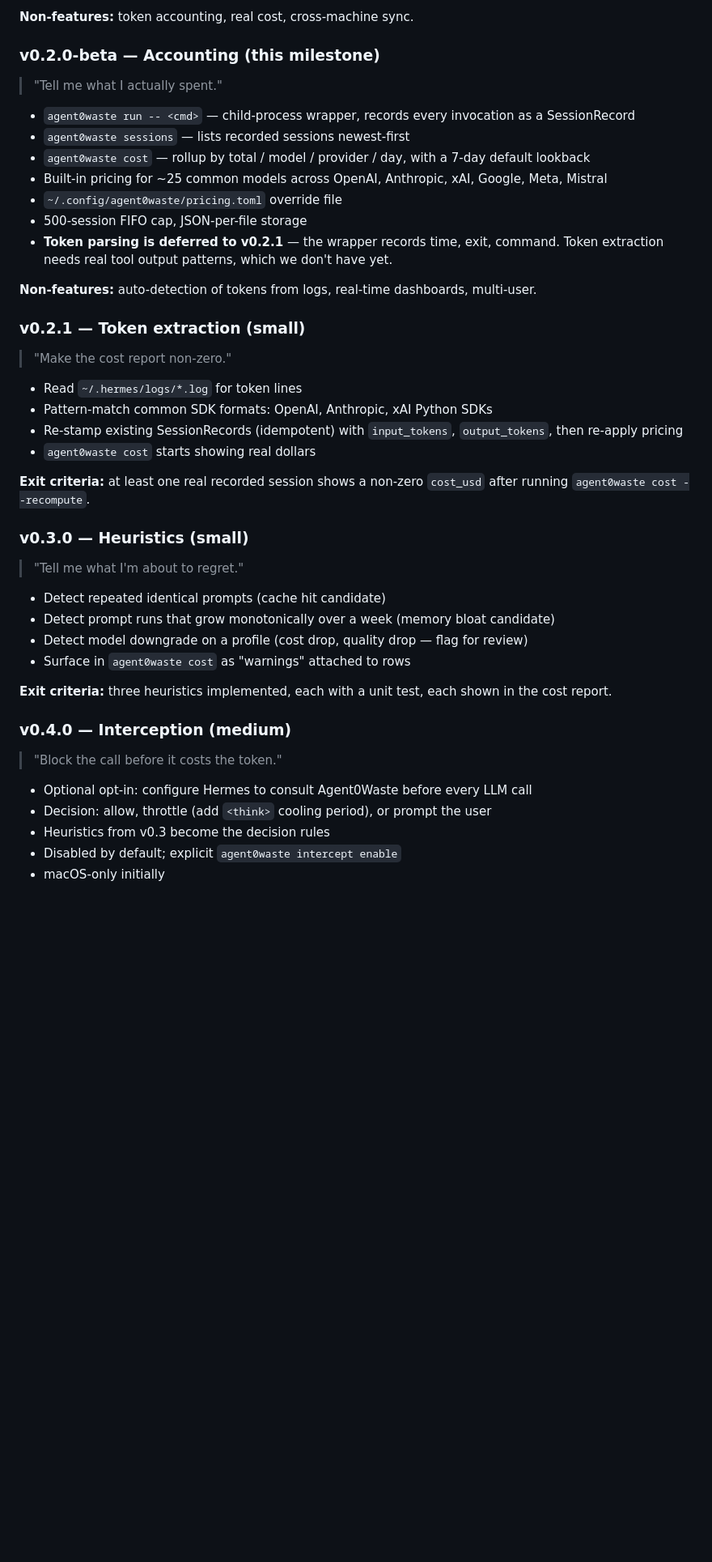
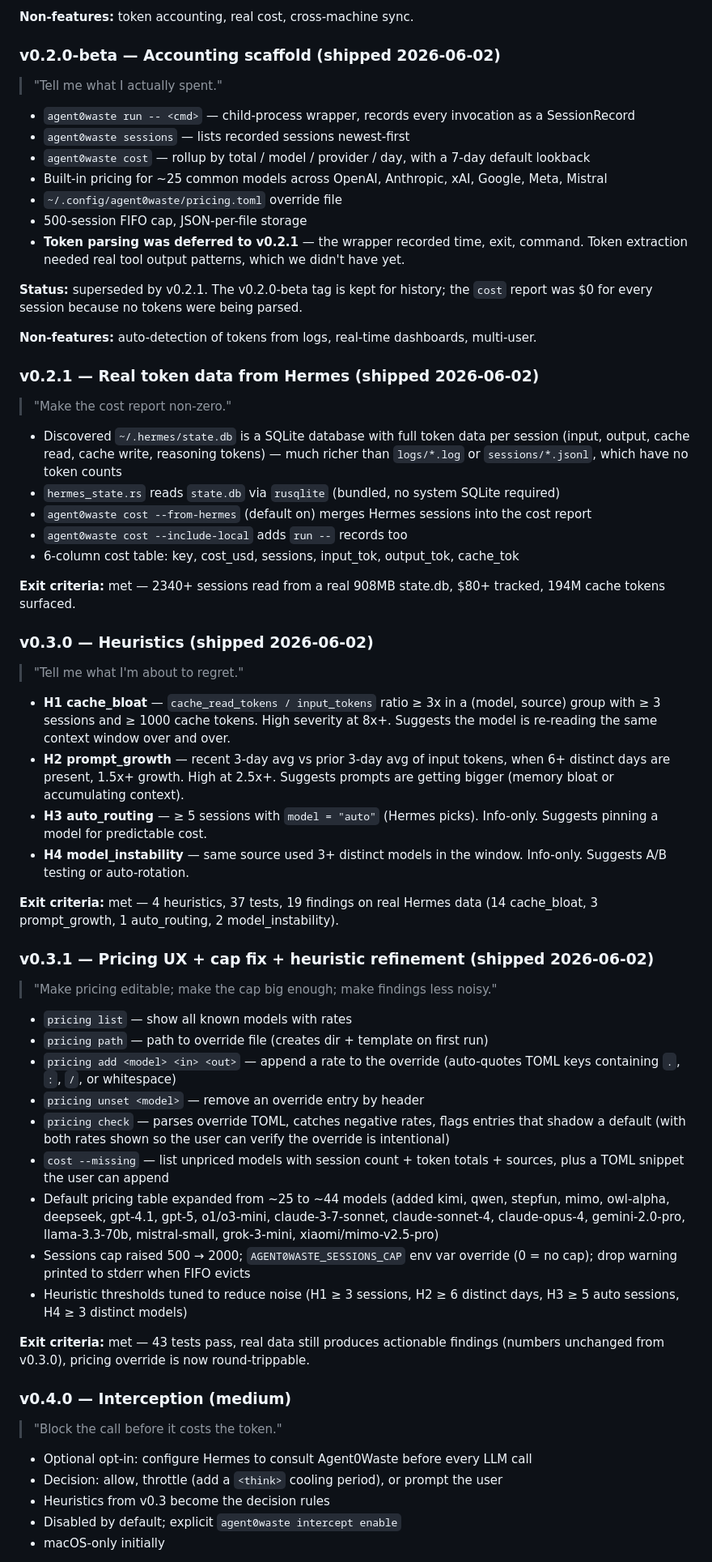
Before and after one commit to beme08/Agent0Waste, a Markdown page: docs/roadmap.md, the part around one of its changes. Shown at 81% size. Drawn GitHub-style; blank space fills up the shorter version.

```diff
--- a/docs/roadmap.md
+++ b/docs/roadmap.md
@@ -46,7 +46,7 @@ to enforce what Layer 3 suggests.
 
 **Non-features:** token accounting, real cost, cross-machine sync.
 
-### v0.2.0-beta — Accounting (this milestone)
+### v0.2.0-beta — Accounting scaffold (shipped 2026-06-02)
 
 > "Tell me what I actually spent."
 
@@ -59,39 +59,86 @@ to enforce what Layer 3 suggests.
   xAI, Google, Meta, Mistral
 - `~/.config/agent0waste/pricing.toml` override file
 - 500-session FIFO cap, JSON-per-file storage
-- **Token parsing is deferred to v0.2.1** — the wrapper records
-  time, exit, command. Token extraction needs real tool output
-  patterns, which we don't have yet.
+- **Token parsing was deferred to v0.2.1** — the wrapper recorded
+  time, exit, command. Token extraction needed real tool output
+  patterns, which we didn't have yet.
+
+**Status:** superseded by v0.2.1. The v0.2.0-beta tag is kept for
+history; the `cost` report was $0 for every session because no
+tokens were being parsed.
 
 **Non-features:** auto-detection of tokens from logs, real-time
 dashboards, multi-user.
 
-### v0.2.1 — Token extraction (small)
+### v0.2.1 — Real token data from Hermes (shipped 2026-06-02)
 
 > "Make the cost report non-zero."
 
-- Read `~/.hermes/logs/*.log` for token lines
-- Pattern-match common SDK formats: OpenAI, Anthropic, xAI Python SDKs
-- Re-stamp existing SessionRecords (idempotent) with `input_tokens`,
-  `output_tokens`, then re-apply pricing
-- `agent0waste cost` starts showing real dollars
+- Discovered `~/.hermes/state.db` is a SQLite database with full
+  token data per session (input, output, cache read, cache write,
+  reasoning tokens) — much richer than `logs/*.log` or
+  `sessions/*.jsonl`, which have no token counts
+- `hermes_state.rs` reads `state.db` via `rusqlite` (bundled, no
+  system SQLite required)
+- `agent0waste cost --from-hermes` (default on) merges Hermes
+  sessions into the cost report
+- `agent0waste cost --include-local` adds `run --` records too
+- 6-column cost table: key, cost_usd, sessions, input_tok,
+  output_tok, cache_tok
 
-**Exit criteria:** at least one real recorded session shows a
-non-zero `cost_usd` after running `agent0waste cost --recompute`.
+**Exit criteria:** met — 2340+ sessions read from a real 908MB
+state.db, $80+ tracked, 194M cache tokens surfaced.
 
-### v0.3.0 — Heuristics (small)
+### v0.3.0 — Heuristics (shipped 2026-06-02)
 
 > "Tell me what I'm about to regret."
 
-- Detect repeated identical prompts (cache hit candidate)
-- Detect prompt runs that grow monotonically over a week (memory
-  bloat candidate)
-- Detect model downgrade on a profile (cost drop, quality drop —
-  flag for review)
-- Surface in `agent0waste cost` as "warnings" attached to rows
+- **H1 cache_bloat** — `cache_read_tokens / input_tokens` ratio
+  ≥ 3x in a (model, source) group with ≥ 3 sessions and ≥ 1000
+  cache tokens. High severity at 8x+. Suggests the model is
+  re-reading the same context window over and over.
+- **H2 prompt_growth** — recent 3-day avg vs prior 3-day avg of
+  input tokens, when 6+ distinct days are present, 1.5x+ growth.
+  High at 2.5x+. Suggests prompts are getting bigger (memory bloat
+  or accumulating context).
+- **H3 auto_routing** — ≥ 5 sessions with `model = "auto"` (Hermes
+  picks). Info-only. Suggests pinning a model for predictable cost.
+- **H4 model_instability** — same source used 3+ distinct models
+  in the window. Info-only. Suggests A/B testing or auto-rotation.
 
-**Exit criteria:** three heuristics implemented, each with a unit
-test, each shown in the cost report.
+**Exit criteria:** met — 4 heuristics, 37 tests, 19 findings on
+real Hermes data (14 cache_bloat, 3 prompt_growth, 1 auto_routing,
+2 model_instability).
+
+### v0.3.1 — Pricing UX + cap fix + heuristic refinement (shipped 2026-06-02)
+
+> "Make pricing editable; make the cap big enough; make findings less noisy."
+
+- `pricing list` — show all known models with rates
+- `pricing path` — path to override file (creates dir + template
+  on first run)
+- `pricing add <model> <in> <out>` — append a rate to the override
+  (auto-quotes TOML keys containing `.`, `:`, `/`, or whitespace)
+- `pricing unset <model>` — remove an override entry by header
+- `pricing check` — parses override TOML, catches negative rates,
+  flags entries that shadow a default (with both rates shown so
+  the user can verify the override is intentional)
+- `cost --missing` — list unpriced models with session count +
+  token totals + sources, plus a TOML snippet the user can append
+- Default pricing table expanded from ~25 to ~44 models (added
+  kimi, qwen, stepfun, mimo, owl-alpha, deepseek, gpt-4.1, gpt-5,
+  o1/o3-mini, claude-3-7-sonnet, claude-sonnet-4, claude-opus-4,
+  gemini-2.0-pro, llama-3.3-70b, mistral-small, grok-3-mini,
+  xiaomi/mimo-v2.5-pro)
+- Sessions cap raised 500 → 2000; `AGENT0WASTE_SESSIONS_CAP` env
+  var override (0 = no cap); drop warning printed to stderr when
+  FIFO evicts
+- Heuristic thresholds tuned to reduce noise (H1 ≥ 3 sessions, H2
+  ≥ 6 distinct days, H3 ≥ 5 auto sessions, H4 ≥ 3 distinct models)
+
+**Exit criteria:** met — 43 tests pass, real data still produces
+actionable findings (numbers unchanged from v0.3.0), pricing
+override is now round-trippable.
 
 ### v0.4.0 — Interception (medium)
 
@@ -99,7 +146,7 @@ test, each shown in the cost report.
 
 - Optional opt-in: configure Hermes to consult Agent0Waste before
   every LLM call
-- Decision: allow, throttle (add `<think>` cooling period), or
+- Decision: allow, throttle (add a `<think>` cooling period), or
   prompt the user
 - Heuristics from v0.3 become the decision rules
 - Disabled by default; explicit `agent0waste intercept enable`
```
Also changed, not shown: other parts of docs/roadmap.md (+50 -20 lines).
